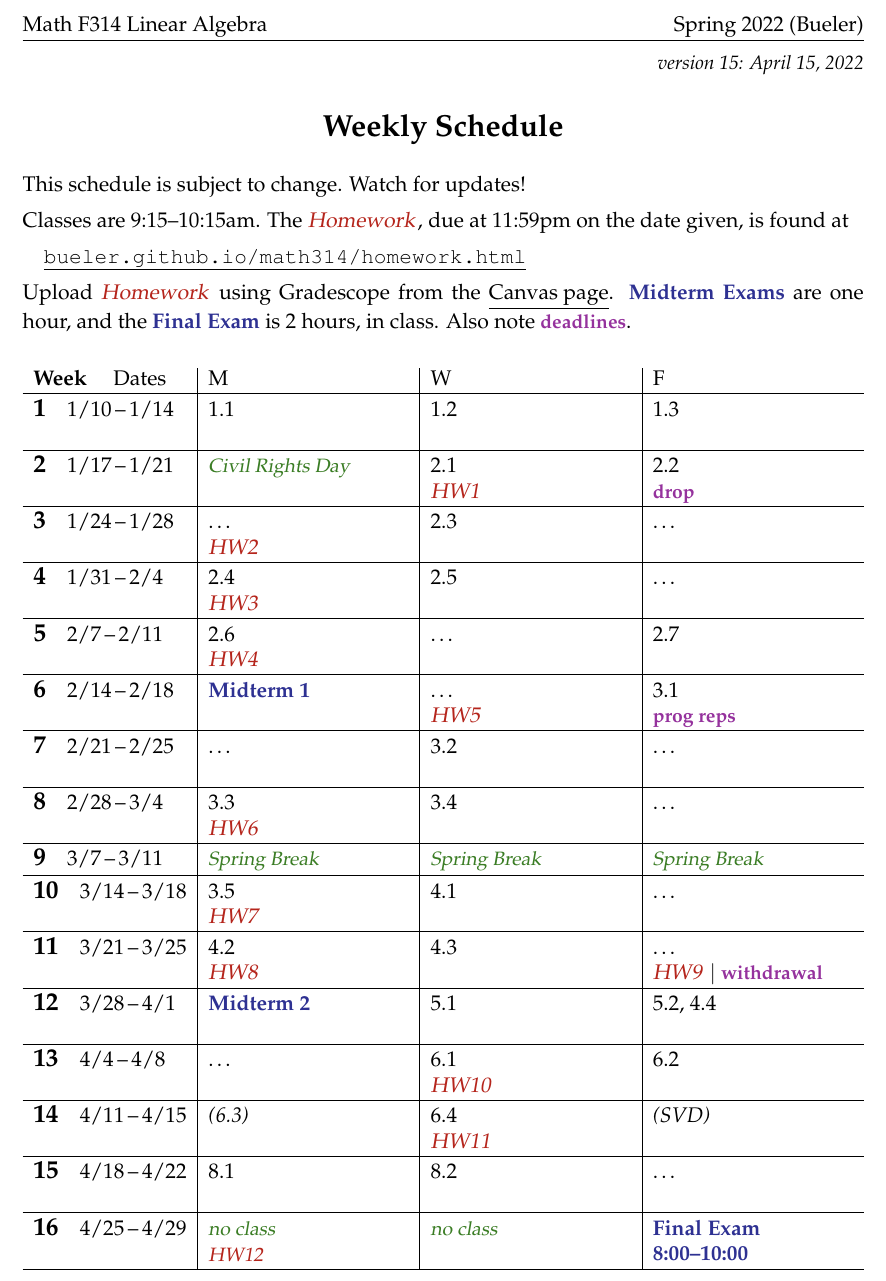
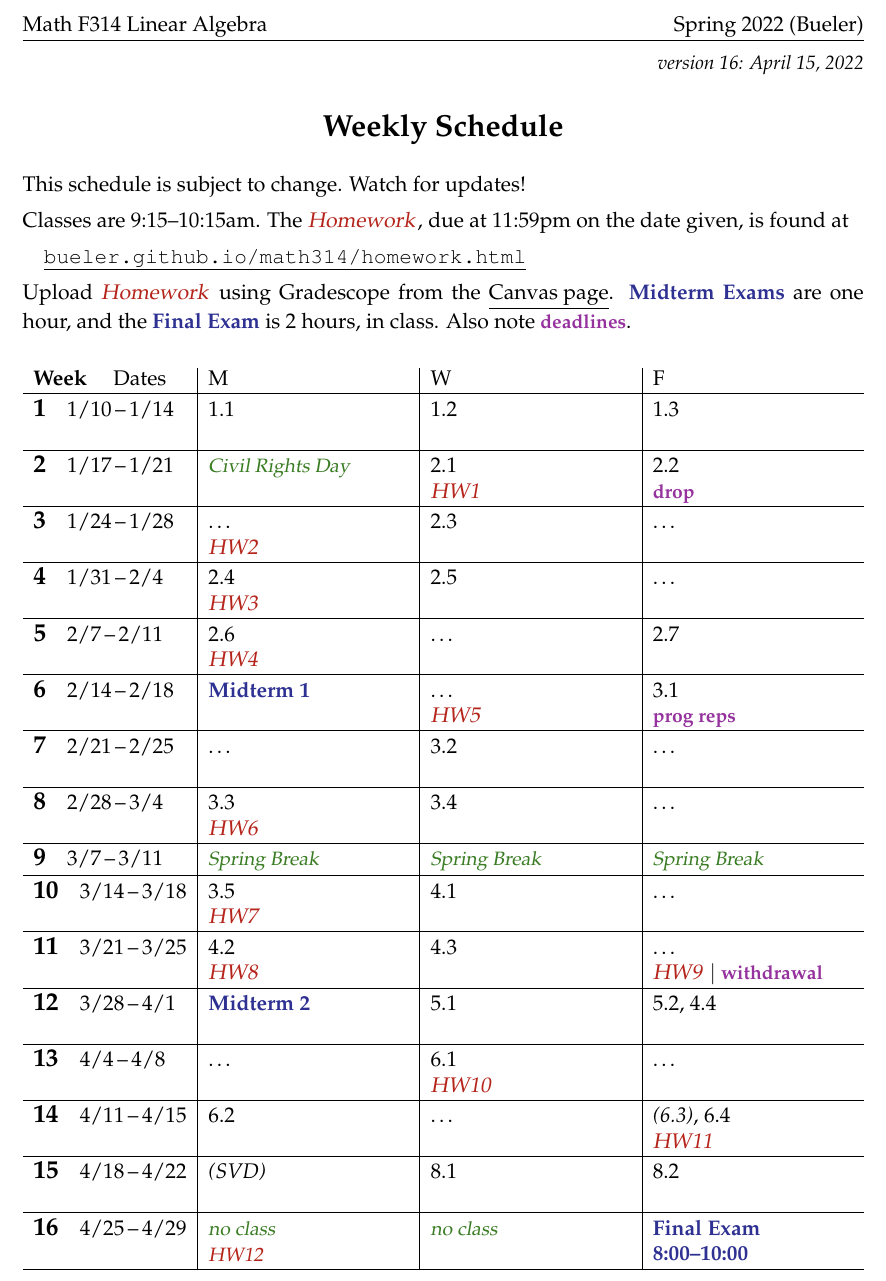
Before and after one commit to bueler/math314, a LaTeX document (assets/general/schedule.tex): part of the page, cut so that both start at the same text. Compiled offline with pdfLaTeX.

Commit message:
revised date for HW11; revised schedule

```diff
--- a/assets/general/schedule.tex
+++ b/assets/general/schedule.tex
@@ -42,7 +42,7 @@
 
 
 \begin{document}
-\hfill \small \emph{version 15: \today} \normalsize
+\hfill \small \emph{version 16: \today} \normalsize
 
 \bigskip\bigskip
 \centerline{\Large \textbf{Weekly Schedule}}
@@ -84,11 +84,11 @@ Upload \due{Homework} using Gradescope from the \href{https://canvas.alaska.edu/
 
 \wkday{12}{3/28}{4/1}  & \ee{Midterm 2} \par \phantom{x} & 5.1 & 5.2, 4.4 \\ \hline
 
-\wkday{13}{4/4}{4/8}   & \dots & 6.1 \par \due{HW10} & 6.2 \\ \hline
+\wkday{13}{4/4}{4/8}   & \dots & 6.1 \par \due{HW10} & \dots \\ \hline
 
-\wkday{14}{4/11}{4/15} & \emph{(6.3)} & 6.4 \par \due{HW11} & \emph{(SVD)} \\ \hline
+\wkday{14}{4/11}{4/15} & 6.2 & \dots & \emph{(6.3)}, 6.4 \par \due{HW11} \\ \hline
 
-\wkday{15}{4/18}{4/22} & 8.1 \par \phantom{foo} & 8.2 & \dots \\ \hline
+\wkday{15}{4/18}{4/22} & \emph{(SVD)} & 8.1 \par \phantom{foo} & 8.2 \\ \hline
 
 \wkday{16}{4/25}{4/29} & \vac{no class} \par \due{HW12} & \vac{no class} & \ee{Final Exam} \par \ee{8:00--10:00} \\ \hline
 
```
Also changed, not shown: _data/homework.yml (+1 -1 lines), assets/homework/HW11.tex (+2 -2 lines), assets/general/schedule.pdf, assets/homework/HW11.pdf.
